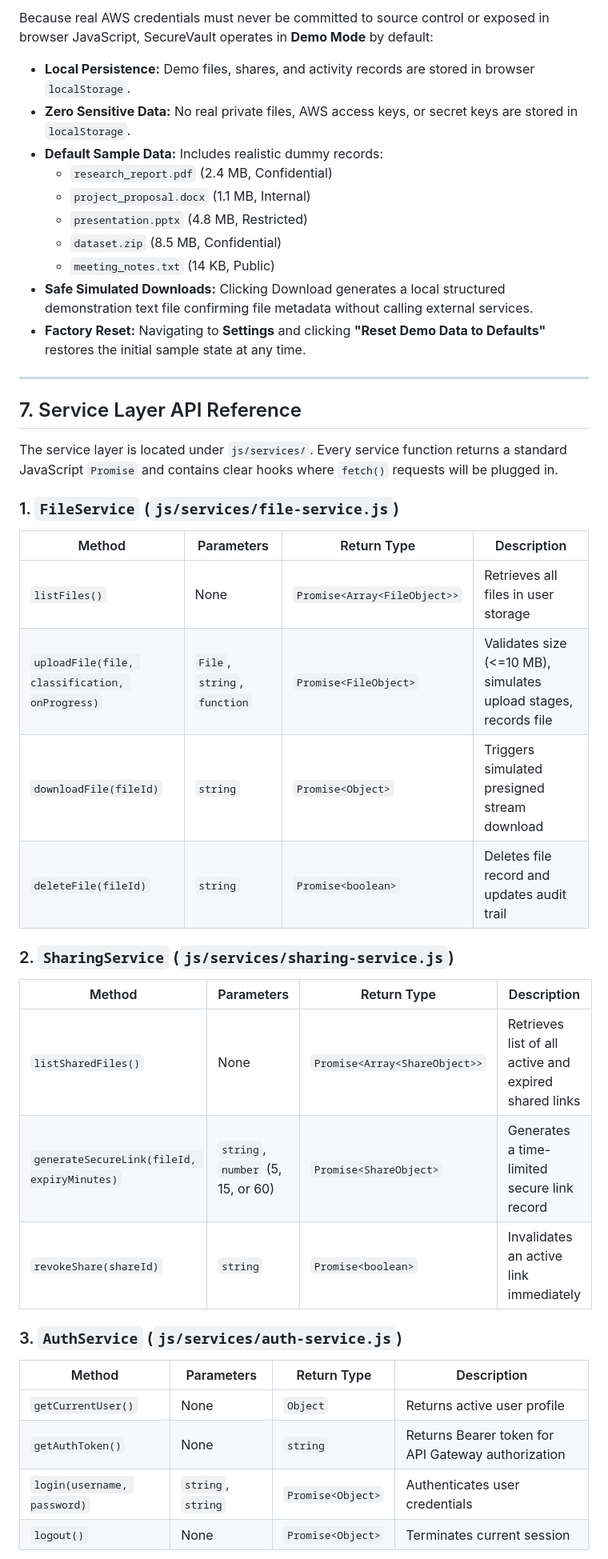
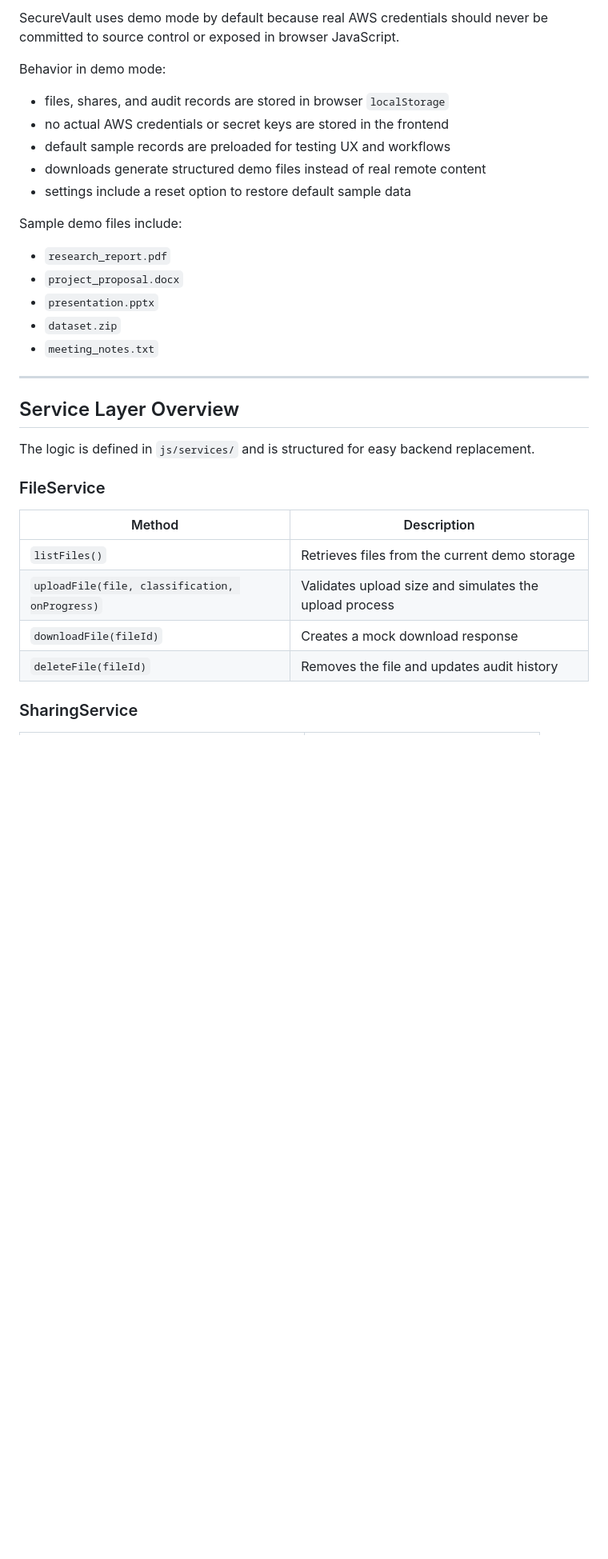
Before and after one commit to moniishms/secure-digital-file-exchange, a Markdown page: README.md, the part around one of its changes. Shown at 80% size. Rendered like a GitHub page; blank space fills up the shorter version.

```diff
--- a/README.md
+++ b/README.md
@@ -122,42 +124,36 @@ Then navigate to [http://localhost:3000](http://localhost:3000).
 
-Because real AWS credentials must never be committed to source control or exposed in browser JavaScript, SecureVault operates in **Demo Mode** by default:
-- **Local Persistence:** Demo files, shares, and activity records are stored in browser `localStorage`.
-- **Zero Sensitive Data:** No real private files, AWS access keys, or secret keys are stored in `localStorage`.
-- **Default Sample Data:** Includes realistic dummy records:
-  - `research_report.pdf` (2.4 MB, Confidential)
-  - `project_proposal.docx` (1.1 MB, Internal)
-  - `presentation.pptx` (4.8 MB, Restricted)
-  - `dataset.zip` (8.5 MB, Confidential)
-  - `meeting_notes.txt` (14 KB, Public)
-- **Safe Simulated Downloads:** Clicking Download generates a local structured demonstration text file confirming file metadata without calling external services.
-- **Factory Reset:** Navigating to **Settings** and clicking **"Reset Demo Data to Defaults"** restores the initial sample state at any time.
+SecureVault uses demo mode by default because real AWS credentials should never be committed to source control or exposed in browser JavaScript.
+
+Behavior in demo mode:
+
+- files, shares, and audit records are stored in browser `localStorage`
+- no actual AWS credentials or secret keys are stored in the frontend
+- default sample records are preloaded for testing UX and workflows
+- downloads generate structured demo files instead of real remote content
+- settings include a reset option to restore default sample data
+
+Sample demo files include:
+
+- `research_report.pdf`
+- `project_proposal.docx`
+- `presentation.pptx`
+- `dataset.zip`
+- `meeting_notes.txt`
 
 ---
 
-## 7. Service Layer API Reference
+## Service Layer Overview
 
-The service layer is located under `js/services/`. Every service function returns a standard JavaScript `Promise` and contains clear hooks where `fetch()` requests will be plugged in.
+The logic is defined in `js/services/` and is structured for easy backend replacement.
 
-### 1. `FileService` (`js/services/file-service.js`)
-| Method | Parameters | Return Type | Description |
-|---|---|---|---|
-| `listFiles()` | None | `Promise<Array<FileObject>>` | Retrieves all files in user storage |
-| `uploadFile(file, classification, onProgress)` | `File`, `string`, `function` | `Promise<FileObject>` | Validates size (<=10 MB), simulates upload stages, records file |
-| `downloadFile(fileId)` | `string` | `Promise<Object>` | Triggers simulated presigned stream download |
-| `deleteFile(fileId)` | `string` | `Promise<boolean>` | Deletes file record and updates audit trail |
+### FileService
 
-### 2. `SharingService` (`js/services/sharing-service.js`)
-| Method | Parameters | Return Type | Description |
-|---|---|---|---|
-| `listSharedFiles()` | None | `Promise<Array<ShareObject>>` | Retrieves list of all active and expired shared links |
-| `generateSecureLink(fileId, expiryMinutes)` | `string`, `number` (5, 15, or 60) | `Promise<ShareObject>` | Generates a time-limited secure link record |
-| `revokeShare(shareId)` | `string` | `Promise<boolean>` | Invalidates an active link immediately |
+| Method | Description |
+|---|---|
+| `listFiles()` | Retrieves files from the current demo storage |
+| `uploadFile(file, classification, onProgress)` | Validates upload size and simulates the upload process |
+| `downloadFile(fileId)` | Creates a mock download response |
+| `deleteFile(fileId)` | Removes the file and updates audit history |
 
-### 3. `AuthService` (`js/services/auth-service.js`)
-| Method | Parameters | Return Type | Description |
-|---|---|---|---|
-| `getCurrentUser()` | None | `Object` | Returns active user profile |
-| `getAuthToken()` | None | `string` | Returns Bearer token for API Gateway authorization |
-| `login(username, password)` | `string`, `string` | `Promise<Object>` | Authenticates user credentials |
-| `logout()` | None | `Promise<Object>` | Terminates current session |
+### SharingService
 
```
Also changed, not shown: other parts of README.md (+162 -124 lines).
